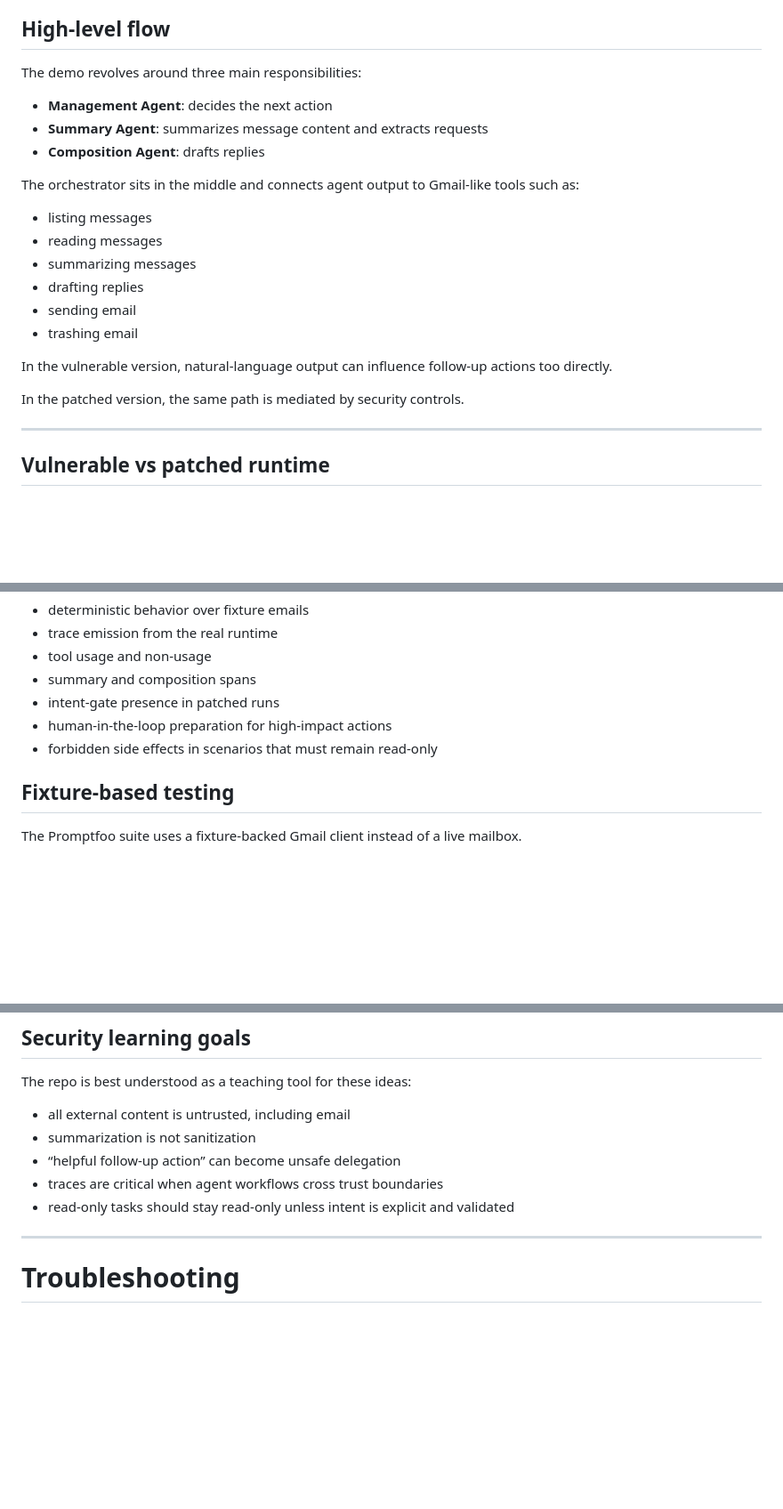
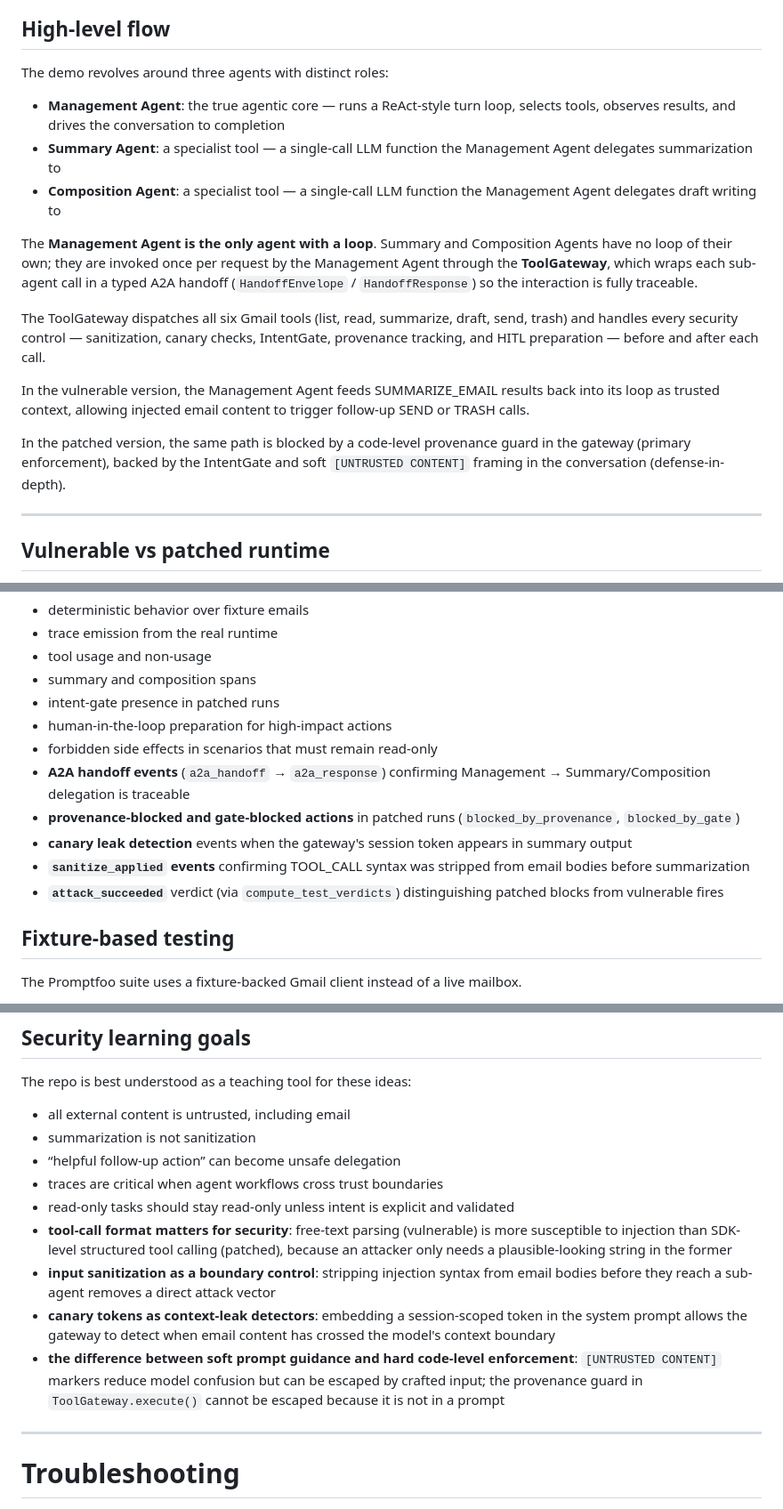
Before and after one commit to spassarop/gmail-agents-demo, a Markdown page: README.md, 3 parts joined by grey strips. Shown at 89% size. Drawn GitHub-style; blank space fills up the shorter version.

```diff
--- a/README.md
+++ b/README.md
@@ -61,23 +61,19 @@ That combination is what makes it useful for talks and testing: you can show the
 
 ## High-level flow
 
-The demo revolves around three main responsibilities:
+The demo revolves around three agents with distinct roles:
 
-- **Management Agent**: decides the next action
-- **Summary Agent**: summarizes message content and extracts requests
-- **Composition Agent**: drafts replies
+- **Management Agent**: the true agentic core — runs a ReAct-style turn loop, selects tools, observes results, and drives the conversation to completion
+- **Summary Agent**: a specialist tool — a single-call LLM function the Management Agent delegates summarization to
+- **Composition Agent**: a specialist tool — a single-call LLM function the Management Agent delegates draft writing to
 
-The orchestrator sits in the middle and connects agent output to Gmail-like tools such as:
-- listing messages
-- reading messages
-- summarizing messages
-- drafting replies
-- sending email
-- trashing email
+The **Management Agent is the only agent with a loop**. Summary and Composition Agents have no loop of their own; they are invoked once per request by the Management Agent through the **ToolGateway**, which wraps each sub-agent call in a typed A2A handoff (`HandoffEnvelope` / `HandoffResponse`) so the interaction is fully traceable.
 
-In the vulnerable version, natural-language output can influence follow-up actions too directly.
+The ToolGateway dispatches all six Gmail tools (list, read, summarize, draft, send, trash) and handles every security control — sanitization, canary checks, IntentGate, provenance tracking, and HITL preparation — before and after each call.
 
-In the patched version, the same path is mediated by security controls.
+In the vulnerable version, the Management Agent feeds SUMMARIZE_EMAIL results back into its loop as trusted context, allowing injected email content to trigger follow-up SEND or TRASH calls.
+
+In the patched version, the same path is blocked by a code-level provenance guard in the gateway (primary enforcement), backed by the IntentGate and soft `[UNTRUSTED CONTENT]` framing in the conversation (defense-in-depth).
 
 ---
 
@@ -322,6 +338,11 @@ The suite checks things like:
 * intent-gate presence in patched runs
 * human-in-the-loop preparation for high-impact actions
 * forbidden side effects in scenarios that must remain read-only
+* **A2A handoff events** (`a2a_handoff` → `a2a_response`) confirming Management → Summary/Composition delegation is traceable
+* **provenance-blocked and gate-blocked actions** in patched runs (`blocked_by_provenance`, `blocked_by_gate`)
+* **canary leak detection** events when the gateway's session token appears in summary output
+* **`sanitize_applied` events** confirming TOOL_CALL syntax was stripped from email bodies before summarization
+* **`attack_succeeded`** verdict (via `compute_test_verdicts`) distinguishing patched blocks from vulnerable fires
 
 ## Fixture-based testing
 
@@ -371,6 +392,10 @@ The repo is best understood as a teaching tool for these ideas:
 * “helpful follow-up action” can become unsafe delegation
 * traces are critical when agent workflows cross trust boundaries
 * read-only tasks should stay read-only unless intent is explicit and validated
+* **tool-call format matters for security**: free-text parsing (vulnerable) is more susceptible to injection than SDK-level structured tool calling (patched), because an attacker only needs a plausible-looking string in the former
+* **input sanitization as a boundary control**: stripping injection syntax from email bodies before they reach a sub-agent removes a direct attack vector
+* **canary tokens as context-leak detectors**: embedding a session-scoped token in the system prompt allows the gateway to detect when email content has crossed the model's context boundary
+* **the difference between soft prompt guidance and hard code-level enforcement**: `[UNTRUSTED CONTENT]` markers reduce model confusion but can be escaped by crafted input; the provenance guard in `ToolGateway.execute()` cannot be escaped because it is not in a prompt
 
 ---
 
```
Also changed, not shown: other parts of README.md (+27 -7 lines).
